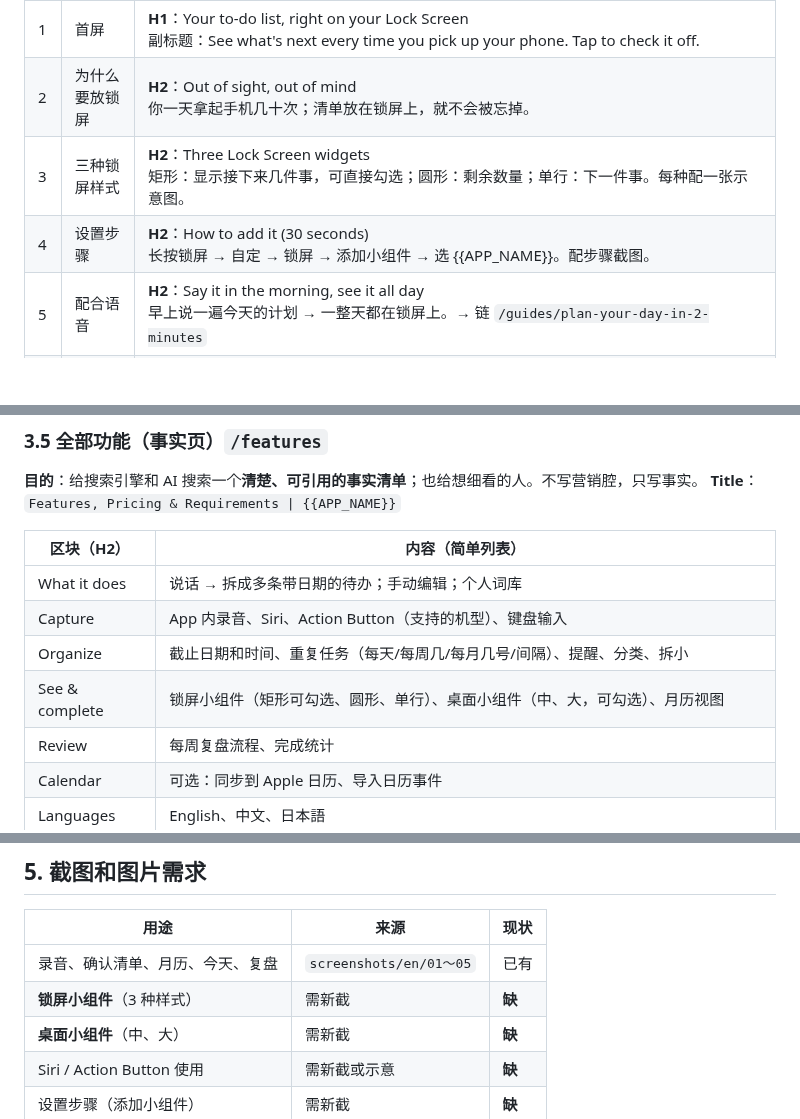
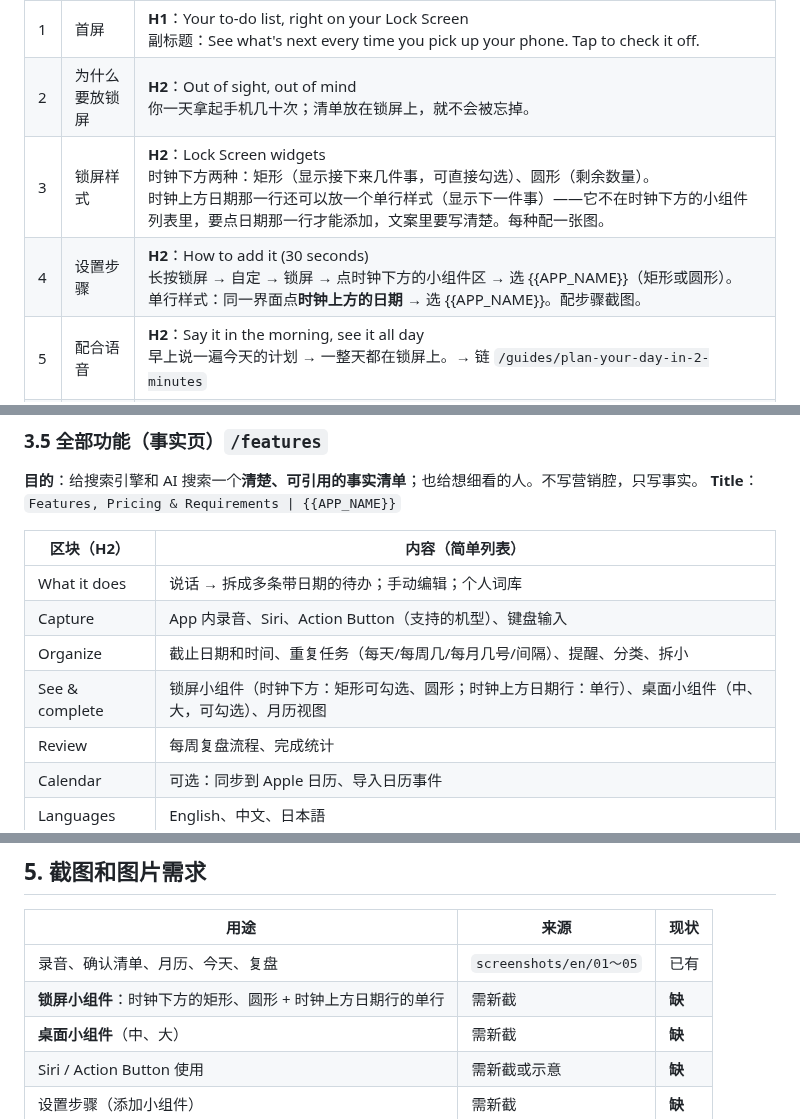
Before and after one commit to qingqingyu/voisetodo, a Markdown page: docs/task-seo-website-pages.review.md, 3 parts joined by grey strips. Drawn GitHub-style; blank space fills up the shorter version.

Commit message:
docs: 官网页面规划——锁屏小组件改为时钟下方两种 + 日期行单行,补添加步骤
Co-Authored-By: Claude Opus 5.5 <noreply@anthropic.com>
Claude-Session: https://claude.ai/code/session_0149PhvH568kcasczuh9X3LS

```diff
--- a/docs/task-seo-website-pages.review.md
+++ b/docs/task-seo-website-pages.review.md
@@ -126,8 +126,8 @@
 |---|---|---|
 | 1 | 首屏 | **H1**：Your to-do list, right on your Lock Screen<br>副标题：See what's next every time you pick up your phone. Tap to check it off. |
 | 2 | 为什么要放锁屏 | **H2**：Out of sight, out of mind<br>你一天拿起手机几十次；清单放在锁屏上，就不会被忘掉。 |
-| 3 | 三种锁屏样式 | **H2**：Three Lock Screen widgets<br>矩形：显示接下来几件事，可直接勾选；圆形：剩余数量；单行：下一件事。每种配一张示意图。 |
-| 4 | 设置步骤 | **H2**：How to add it (30 seconds)<br>长按锁屏 → 自定 → 锁屏 → 添加小组件 → 选 {{APP_NAME}}。配步骤截图。 |
+| 3 | 锁屏样式 | **H2**：Lock Screen widgets<br>时钟下方两种：矩形（显示接下来几件事，可直接勾选）、圆形（剩余数量）。<br>时钟上方日期那一行还可以放一个单行样式（显示下一件事）——它不在时钟下方的小组件列表里，要点日期那一行才能添加，文案里要写清楚。每种配一张图。 |
+| 4 | 设置步骤 | **H2**：How to add it (30 seconds)<br>长按锁屏 → 自定 → 锁屏 → 点时钟下方的小组件区 → 选 {{APP_NAME}}（矩形或圆形）。<br>单行样式：同一界面点**时钟上方的日期** → 选 {{APP_NAME}}。配步骤截图。 |
 | 5 | 配合语音 | **H2**：Say it in the morning, see it all day<br>早上说一遍今天的计划 → 一整天都在锁屏上。→ 链 `/guides/plan-your-day-in-2-minutes` |
 | 6 | FAQ | 1. Is there an iPhone app that lets me check off tasks from the Lock Screen? 2. How do I put my to-do list on my Lock Screen? 3. Does it show today's tasks only? （按实际显示规则回答，执行者核对 `WidgetTodoFilter`） 4. Can I add tasks from the Lock Screen? （如实：添加用 Siri 或 Action Button） |
 | 7 | 内链 + CTA | → `/iphone-to-do-widget`、`/guides/keep-to-do-list-visible-on-iphone` |
@@ -164,7 +164,7 @@
 | What it does | 说话 → 拆成多条带日期的待办；手动编辑；个人词库 |
 | Capture | App 内录音、Siri、Action Button（支持的机型）、键盘输入 |
 | Organize | 截止日期和时间、重复任务（每天/每周几/每月几号/间隔）、提醒、分类、拆小 |
-| See & complete | 锁屏小组件（矩形可勾选、圆形、单行）、桌面小组件（中、大，可勾选）、月历视图 |
+| See & complete | 锁屏小组件（时钟下方：矩形可勾选、圆形；时钟上方日期行：单行）、桌面小组件（中、大，可勾选）、月历视图 |
 | Review | 每周复盘流程、完成统计 |
 | Calendar | 可选：同步到 Apple 日历、导入日历事件 |
 | Languages | English、中文、日本語 |
@@ -237,7 +237,7 @@
 | 用途 | 来源 | 现状 |
 |---|---|---|
 | 录音、确认清单、月历、今天、复盘 | `screenshots/en/01～05` | 已有 |
-| **锁屏小组件**（3 种样式） | 需新截 | **缺** |
+| **锁屏小组件**：时钟下方的矩形、圆形 + 时钟上方日期行的单行 | 需新截 | **缺** |
 | **桌面小组件**（中、大） | 需新截 | **缺** |
 | Siri / Action Button 使用 | 需新截或示意 | **缺** |
 | 设置步骤（添加小组件） | 需新截 | **缺** |
```
